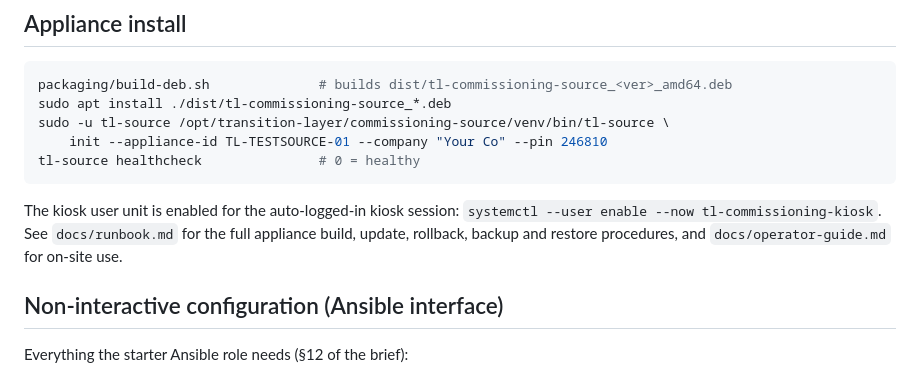
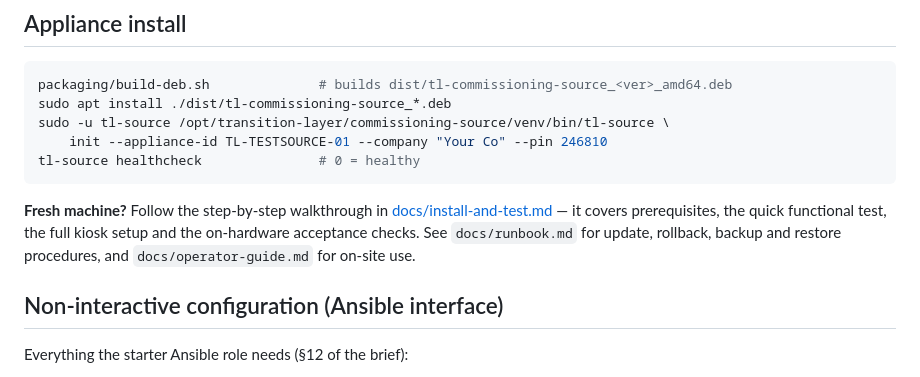
Before and after one commit to AlecDavidLane/video1_content_role_software, a Markdown page: README.md, the part around the change. Rendered like a GitHub page.

````diff
--- a/README.md
+++ b/README.md
@@ -66,10 +66,12 @@ sudo -u tl-source /opt/transition-layer/commissioning-source/venv/bin/tl-source
 tl-source healthcheck               # 0 = healthy
 ```
 
-The kiosk user unit is enabled for the auto-logged-in kiosk session:
-`systemctl --user enable --now tl-commissioning-kiosk`. See
-`docs/runbook.md` for the full appliance build, update, rollback, backup
-and restore procedures, and `docs/operator-guide.md` for on-site use.
+**Fresh machine?** Follow the step-by-step walkthrough in
+[docs/install-and-test.md](docs/install-and-test.md) — it covers
+prerequisites, the quick functional test, the full kiosk setup and the
+on-hardware acceptance checks. See `docs/runbook.md` for update,
+rollback, backup and restore procedures, and `docs/operator-guide.md`
+for on-site use.
 
 ## Non-interactive configuration (Ansible interface)
 
````
Also changed, not shown: docs/install-and-test.md (added, +145 -0 lines).
